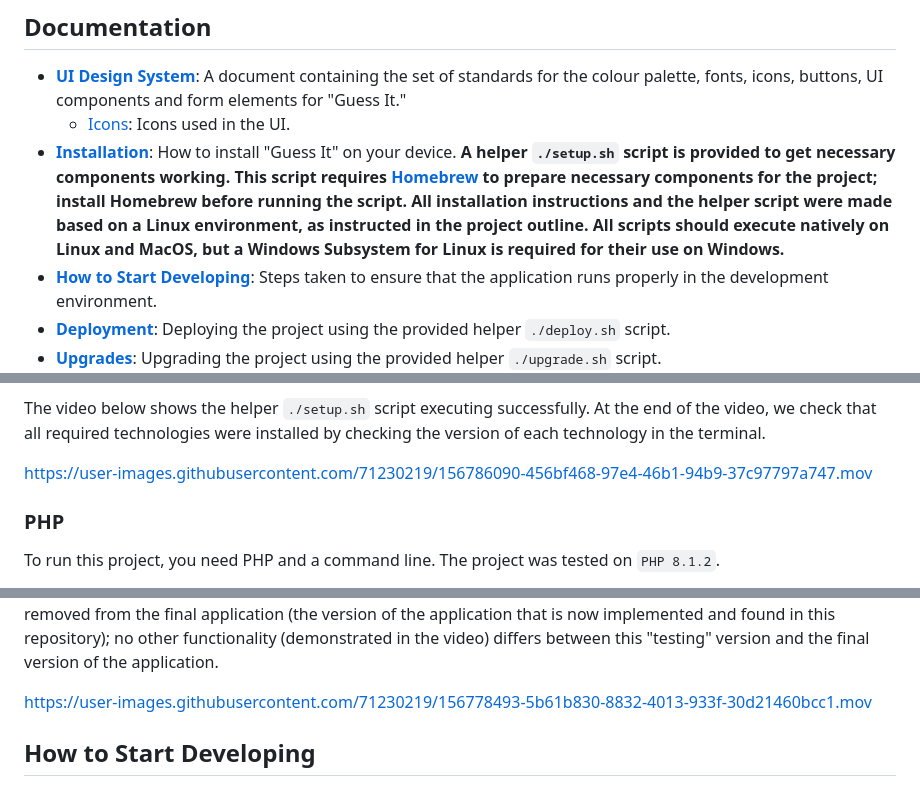
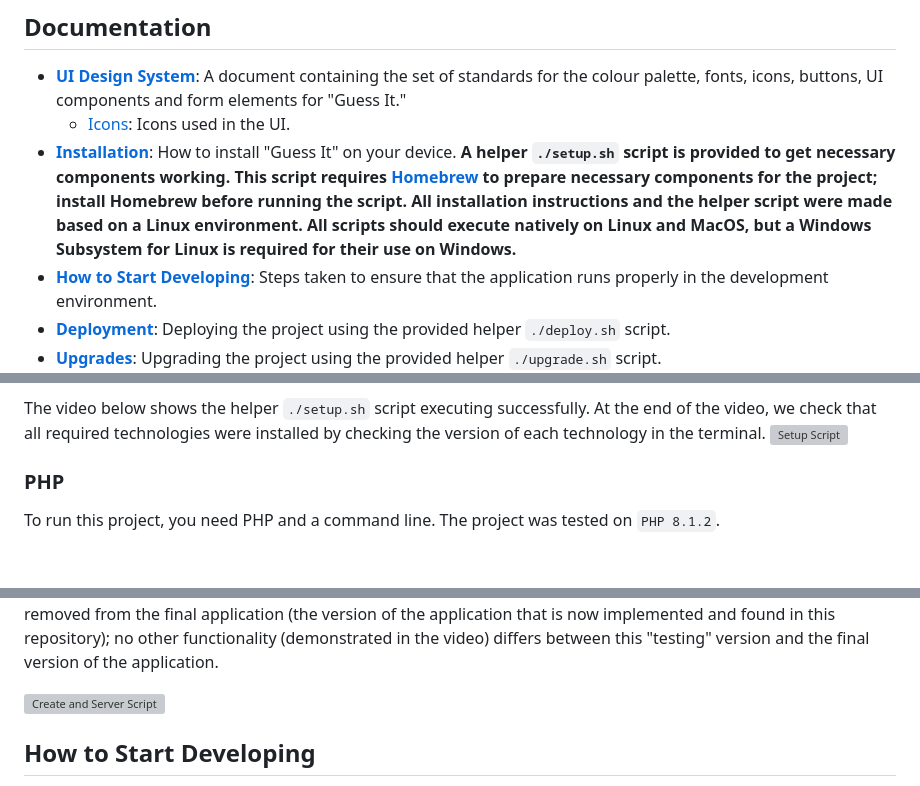
Before and after one commit to ngin102/Guess-It, a Markdown page: README.md, 3 parts joined by grey strips. Rendered like a GitHub page; blank space fills up the shorter version; grey boxes are pictures that could not be loaded.

```diff
--- a/README.md
+++ b/README.md
@@ -18,7 +18,7 @@ Our project is a game called “Guess It,” that is similar in scope to “Word
 ## Documentation
 * **[UI Design System](docs/ui_design_system.pdf)**: A document containing the set of standards for the colour palette, fonts, icons, buttons, UI components and form elements for "Guess It."
 	- [Icons](app/icons): Icons used in the UI.
-* **[Installation](#installation)**: How to install "Guess It" on your device. **A helper `./setup.sh` script is provided to get necessary components working. This script requires [Homebrew](https://brew.sh) to prepare necessary components for the project; install Homebrew before running the script. All installation instructions and the helper script were made based on a Linux environment, as instructed in the project outline. All scripts should execute natively on Linux and MacOS, but a Windows Subsystem for Linux is required for their use on Windows.**
+* **[Installation](#installation)**: How to install "Guess It" on your device. **A helper `./setup.sh` script is provided to get necessary components working. This script requires [Homebrew](https://brew.sh) to prepare necessary components for the project; install Homebrew before running the script. All installation instructions and the helper script were made based on a Linux environment. All scripts should execute natively on Linux and MacOS, but a Windows Subsystem for Linux is required for their use on Windows.**
 * **[How to Start Developing](#how-to-start-developing)**: Steps taken to ensure that the application runs properly in the development environment.
 * **[Deployment](#deployment)**: Deploying the project using the provided helper `./deploy.sh` script.
 * **[Upgrades](#upgrades)**: Upgrading the project using the provided helper `./upgrade.sh` script.
@@ -49,9 +49,7 @@ You will need the following technologies installed:
 
 
 The video below shows the helper `./setup.sh` script executing successfully. At the end of the video, we check that all required technologies were installed by checking the version of each technology in the terminal.
-
-https://user-images.githubusercontent.com/71230219/156786090-456bf468-97e4-46b1-94b9-37c97797a747.mov
-
+[![Setup Script](https://img.youtube.com/vi/o4hFMYfEZEQ/0.jpg)](https://youtu.be/o4hFMYfEZEQ "Setup Script Running")
 
 
 ### PHP
@@ -203,7 +201,9 @@ There is also a set of [migrations](https://github.com/professor-forward/project
 The video below shows the execution of `./bin/db/create` and then the execution of the `./server.sh` script.
 If the database is created and seeded and the server is running, you can then visit `http://localhost:4000` to see the application running. The video also features a version of the application in which, every time the player selects "Regular Mode", an alert with the "Word of the Day" appears. This feature was only used for testing and was removed from the final application (the version of the application that is now implemented and found in this repository); no other functionality (demonstrated in the video) differs between this "testing" version and the final version of the application.
 
-https://user-images.githubusercontent.com/71230219/156778493-5b61b830-8832-4013-933f-30d21460bcc1.mov
+
+[![Create and Server Script](https://img.youtube.com/vi/d4lq2iZ0378/0.jpg)](https://youtu.be/d4lq2iZ0378 "Create and Server Script Running")
+
 
 ## How to Start Developing
 To start developing, ensure that you have installed all necessary components to get "Guess It" running. Please view the [Installation Section](#installation) of this document.
```
Also changed, not shown: other parts of README.md (+6 -8 lines).
